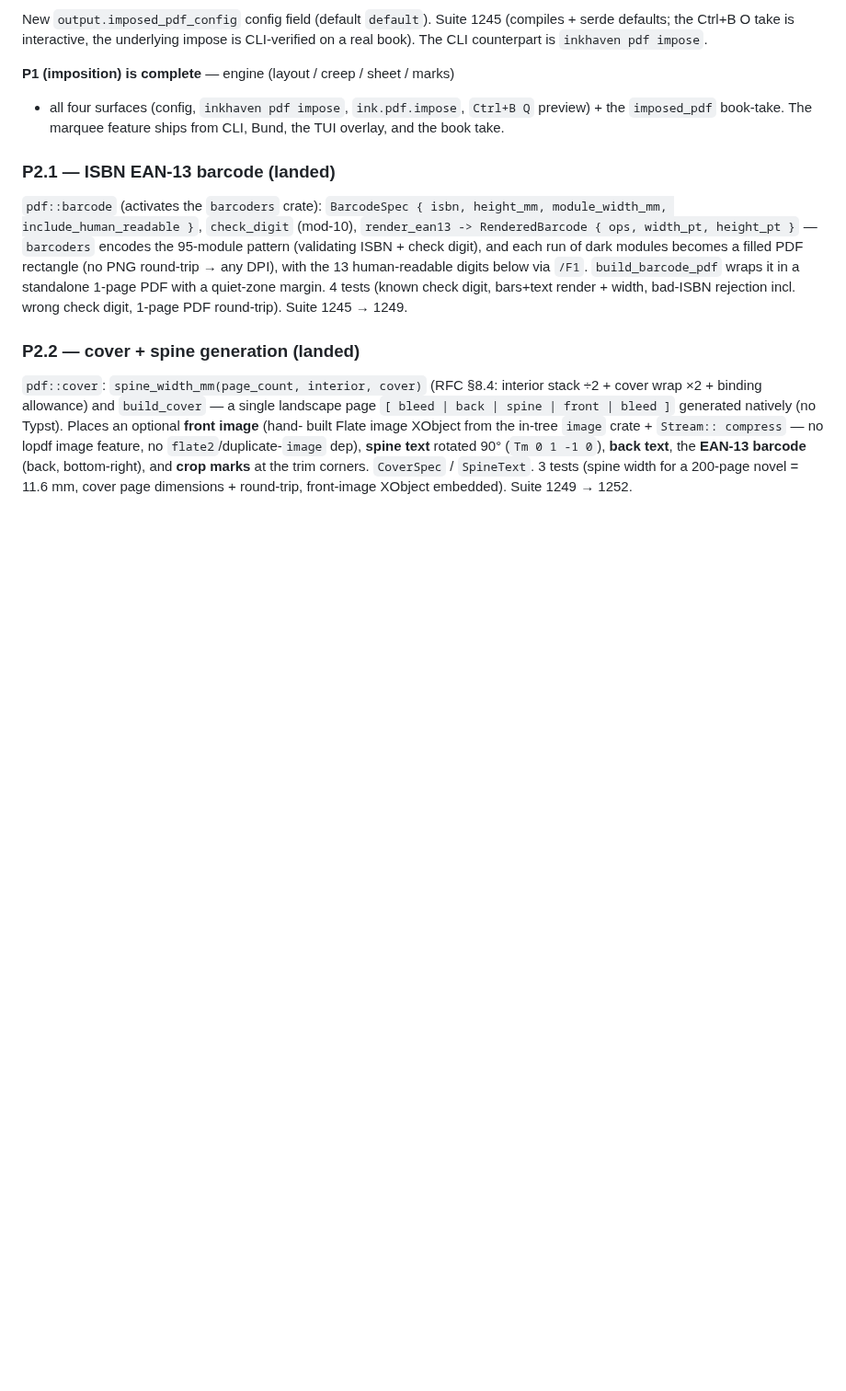
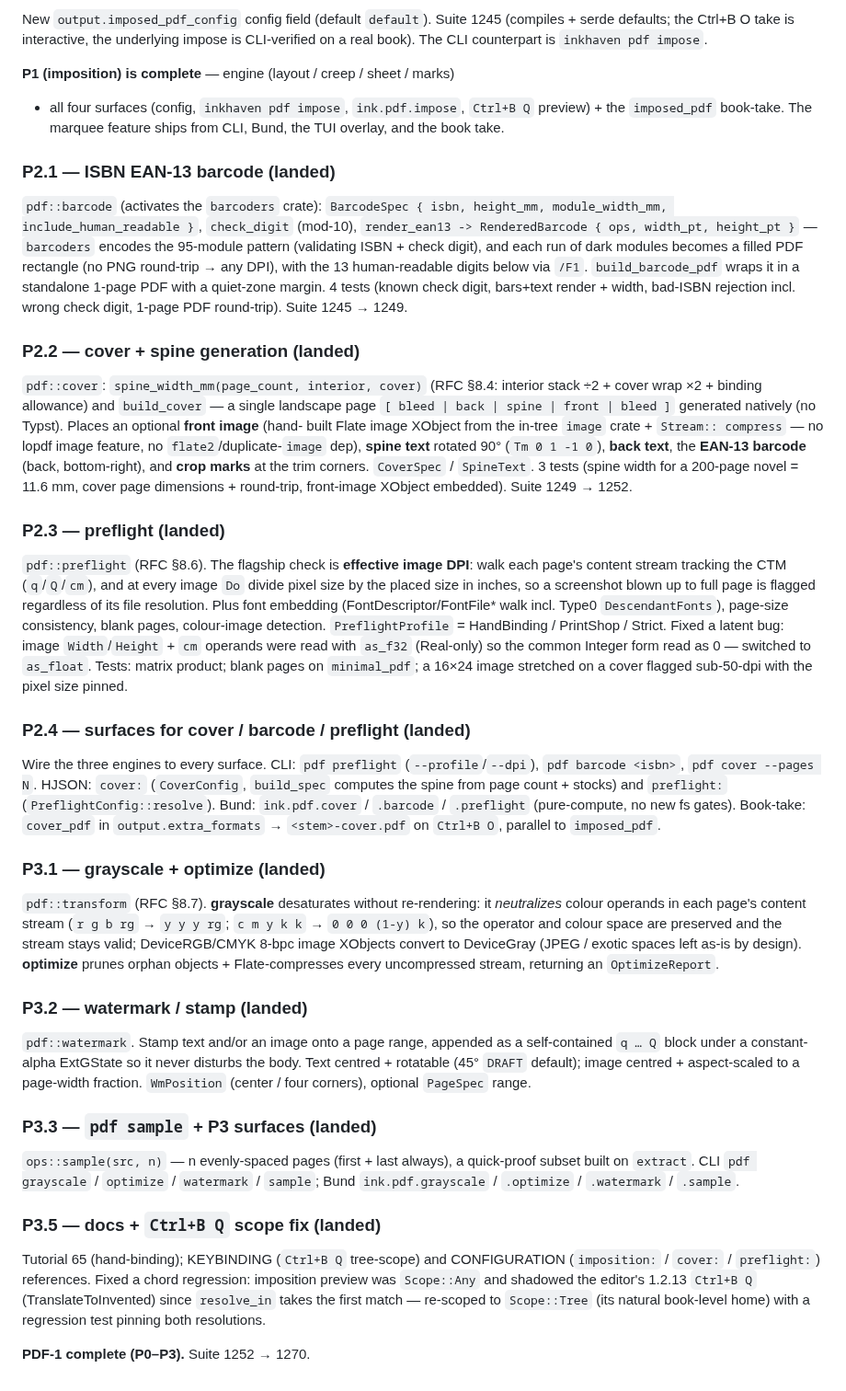
Before and after one commit to vulogov/blackInkhaven, a Markdown page: Documentation/PROPOSALS/PDF-1_PLAN.md, the part around the change. Shown at 92% size. Drawn GitHub-style; blank space fills up the shorter version.

Commit message:
1.3.0 PDF-1: record P2.3–P3.5 landed in the plan
Append the landed-phase sections (preflight, surfaces, grayscale/optimize,
watermark, sample, docs + Ctrl+B Q scope fix) to PDF-1_PLAN.md, matching
the existing per-phase record. PDF-1 is complete end to end (P0–P3);
suite 1252 -> 1270.

```diff
--- a/Documentation/PROPOSALS/PDF-1_PLAN.md
+++ b/Documentation/PROPOSALS/PDF-1_PLAN.md
@@ -591,3 +591,63 @@ barcode** (back, bottom-right), and **crop marks** at the trim corners.
 `CoverSpec` / `SpineText`.  3 tests (spine width for a 200-page novel =
 11.6 mm, cover page dimensions + round-trip, front-image XObject
 embedded).  Suite 1249 → 1252.
+
+### P2.3 — preflight (landed)
+
+`pdf::preflight` (RFC §8.6).  The flagship check is **effective image
+DPI**: walk each page's content stream tracking the CTM (`q`/`Q`/`cm`),
+and at every image `Do` divide pixel size by the placed size in inches,
+so a screenshot blown up to full page is flagged regardless of its file
+resolution.  Plus font embedding (FontDescriptor/FontFile* walk incl.
+Type0 `DescendantFonts`), page-size consistency, blank pages, colour-image
+detection.  `PreflightProfile` = HandBinding / PrintShop / Strict.  Fixed
+a latent bug: image `Width`/`Height` + `cm` operands were read with
+`as_f32` (Real-only) so the common Integer form read as 0 — switched to
+`as_float`.  Tests: matrix product; blank pages on `minimal_pdf`; a 16×24
+image stretched on a cover flagged sub-50-dpi with the pixel size pinned.
+
+### P2.4 — surfaces for cover / barcode / preflight (landed)
+
+Wire the three engines to every surface.  CLI: `pdf preflight`
+(`--profile`/`--dpi`), `pdf barcode <isbn>`, `pdf cover --pages N`.  HJSON:
+`cover:` (`CoverConfig`, `build_spec` computes the spine from page count +
+stocks) and `preflight:` (`PreflightConfig::resolve`).  Bund:
+`ink.pdf.cover` / `.barcode` / `.preflight` (pure-compute, no new fs
+gates).  Book-take: `cover_pdf` in `output.extra_formats` →
+`<stem>-cover.pdf` on `Ctrl+B O`, parallel to `imposed_pdf`.
+
+### P3.1 — grayscale + optimize (landed)
+
+`pdf::transform` (RFC §8.7).  **grayscale** desaturates without
+re-rendering: it *neutralizes* colour operands in each page's content
+stream (`r g b rg` → `y y y rg`; `c m y k k` → `0 0 0 (1-y) k`), so the
+operator and colour space are preserved and the stream stays valid;
+DeviceRGB/CMYK 8-bpc image XObjects convert to DeviceGray (JPEG / exotic
+spaces left as-is by design).  **optimize** prunes orphan objects +
+Flate-compresses every uncompressed stream, returning an `OptimizeReport`.
+
+### P3.2 — watermark / stamp (landed)
+
+`pdf::watermark`.  Stamp text and/or an image onto a page range, appended
+as a self-contained `q … Q` block under a constant-alpha ExtGState so it
+never disturbs the body.  Text centred + rotatable (45° `DRAFT` default);
+image centred + aspect-scaled to a page-width fraction.  `WmPosition`
+(center / four corners), optional `PageSpec` range.
+
+### P3.3 — `pdf sample` + P3 surfaces (landed)
+
+`ops::sample(src, n)` — n evenly-spaced pages (first + last always), a
+quick-proof subset built on `extract`.  CLI `pdf grayscale` / `optimize`
+/ `watermark` / `sample`; Bund `ink.pdf.grayscale` / `.optimize` /
+`.watermark` / `.sample`.
+
+### P3.5 — docs + `Ctrl+B Q` scope fix (landed)
+
+Tutorial 65 (hand-binding); KEYBINDING (`Ctrl+B Q` tree-scope) and
+CONFIGURATION (`imposition:` / `cover:` / `preflight:`) references.  Fixed
+a chord regression: imposition preview was `Scope::Any` and shadowed the
+editor's 1.2.13 `Ctrl+B Q` (TranslateToInvented) since `resolve_in` takes
+the first match — re-scoped to `Scope::Tree` (its natural book-level home)
+with a regression test pinning both resolutions.
+
+**PDF-1 complete (P0–P3).**  Suite 1252 → 1270.
```
